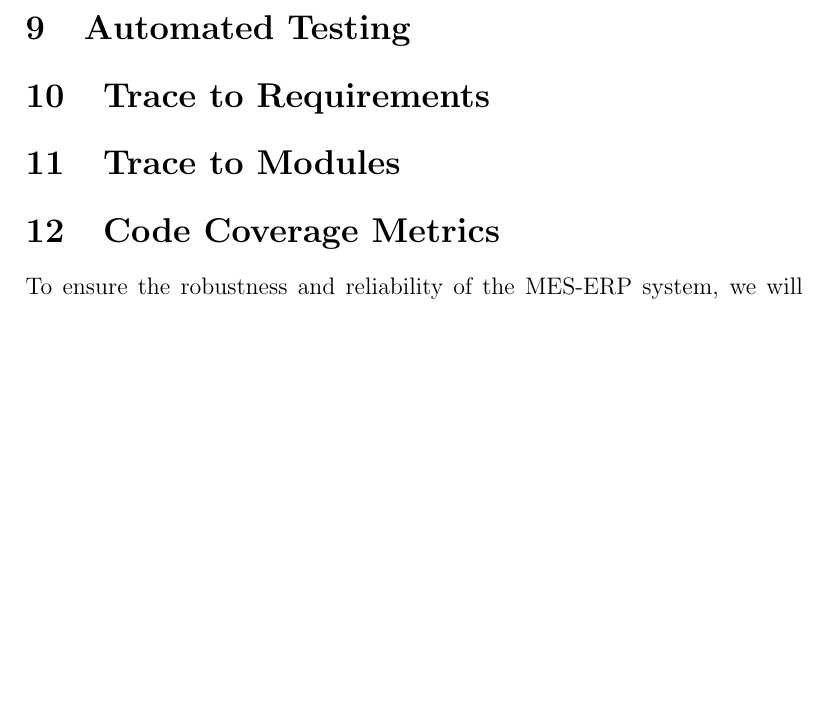
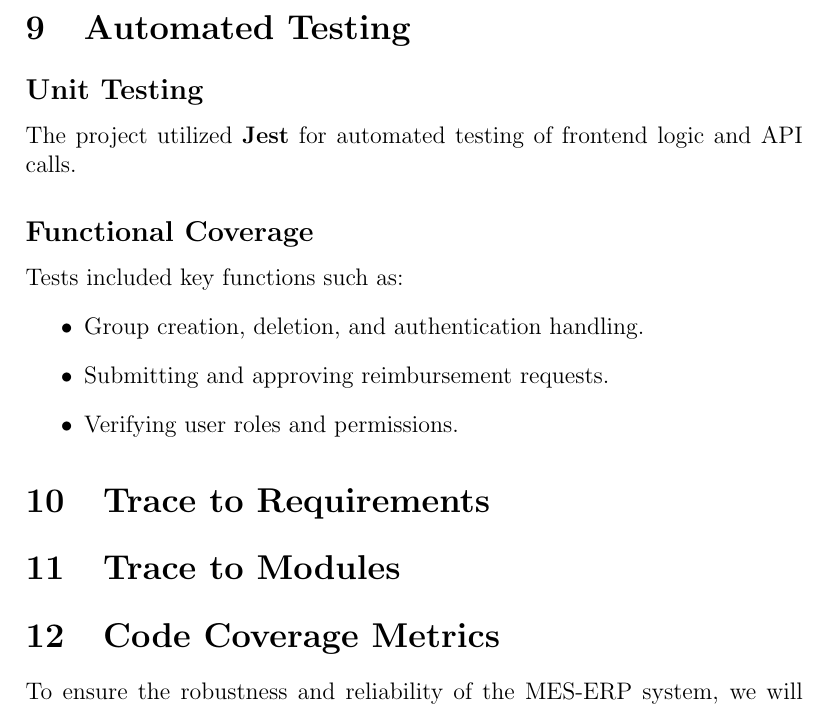
Before and after one commit to Housam2020/MES-ERP, a LaTeX document (docs/VnVReport/VnVReport.tex): part of page 21 of 23 before the commit and part of page 21 of 24 after it, cut so that both start at the same text, the shorter picture padded with empty space. Compiled offline with pdfLaTeX.

Commit message:
added in portion for automated testing q

```diff
--- a/docs/VnVReport/VnVReport.tex
+++ b/docs/VnVReport/VnVReport.tex
@@ -554,6 +554,18 @@ Based on the testing process and feedback from users, the following modification
 
 \section{Automated Testing}
 
+\subsection*{Unit Testing}
+The project utilized \textbf{Jest} for automated testing of frontend logic and API calls.
+
+\subsection*{Functional Coverage}
+Tests included key functions such as:
+\begin{itemize}
+    \item Group creation, deletion, and authentication handling.
+    \item Submitting and approving reimbursement requests.
+    \item Verifying user roles and permissions.
+\end{itemize}
+
+
 \section{Trace to Requirements}
 
 \section{Trace to Modules}
```
